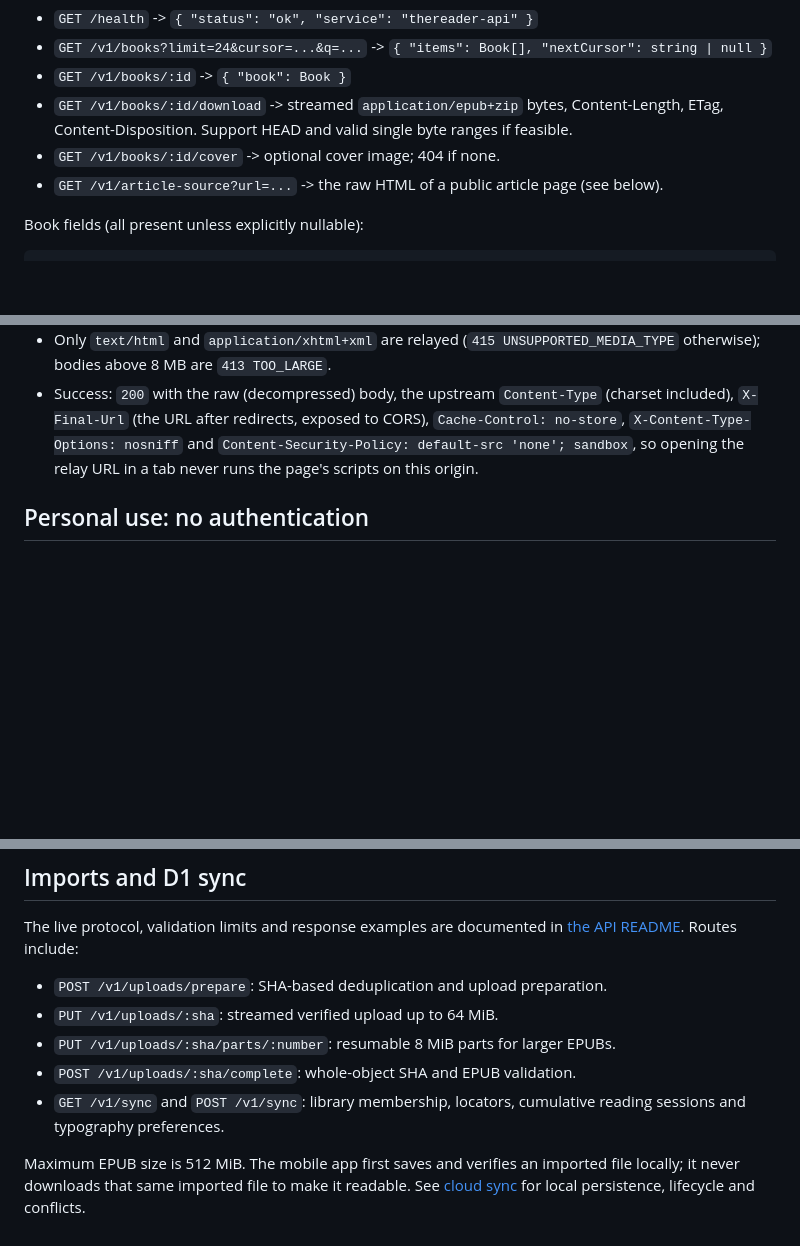
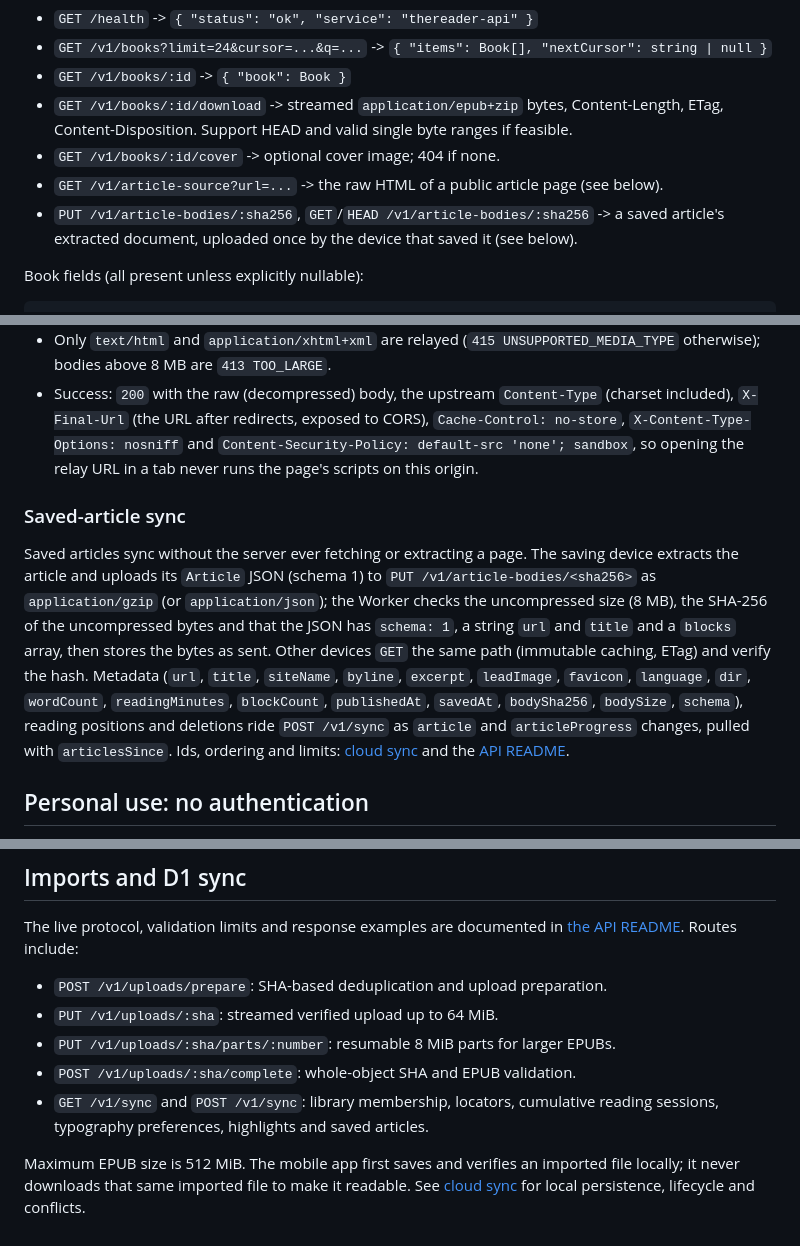
Before and after one commit to vkpdeveloper/thereader, a Markdown page: docs/api-contract.md, 3 parts joined by grey strips. GitHub-like rendering; blank space fills up the shorter version.

```diff
--- a/docs/api-contract.md
+++ b/docs/api-contract.md
@@ -30,6 +30,8 @@ Paths are versioned beneath `/v1`.
   ETag, Content-Disposition. Support HEAD and valid single byte ranges if feasible.
 - `GET /v1/books/:id/cover` -> optional cover image; 404 if none.
 - `GET /v1/article-source?url=...` -> the raw HTML of a public article page (see below).
+- `PUT /v1/article-bodies/:sha256`, `GET`/`HEAD /v1/article-bodies/:sha256` -> a saved
+  article's extracted document, uploaded once by the device that saved it (see below).
 
 Book fields (all present unless explicitly nullable):
 
@@ -82,6 +84,23 @@ parses the page; clients decode, extract and store the article themselves.
   `Content-Security-Policy: default-src 'none'; sandbox`, so opening the relay
   URL in a tab never runs the page's scripts on this origin.
 
+### Saved-article sync
+
+Saved articles sync without the server ever fetching or extracting a page.
+The saving device extracts the article and uploads its `Article` JSON
+(schema 1) to `PUT /v1/article-bodies/<sha256>` as `application/gzip` (or
+`application/json`); the Worker checks the uncompressed size (8 MB), the
+SHA-256 of the uncompressed bytes and that the JSON has `schema: 1`, a string
+`url` and `title` and a `blocks` array, then stores the bytes as sent. Other
+devices `GET` the same path (immutable caching, ETag) and verify the hash.
+Metadata (`url`, `title`, `siteName`, `byline`, `excerpt`, `leadImage`,
+`favicon`, `language`, `dir`, `wordCount`, `readingMinutes`, `blockCount`,
+`publishedAt`, `savedAt`, `bodySha256`, `bodySize`, `schema`), reading
+positions and deletions ride `POST /v1/sync` as `article` and
+`articleProgress` changes, pulled with `articlesSince`. Ids, ordering and
+limits: [cloud sync](cloud-sync.md#saved-articles) and the
+[API README](../apps/api/README.md).
+
 ## Personal use: no authentication
 
 The user explicitly requires no login or authentication flow. All reader endpoints
@@ -129,7 +148,7 @@ The live protocol, validation limits and response examples are documented in
 - `PUT /v1/uploads/:sha/parts/:number`: resumable 8 MiB parts for larger EPUBs.
 - `POST /v1/uploads/:sha/complete`: whole-object SHA and EPUB validation.
 - `GET /v1/sync` and `POST /v1/sync`: library membership, locators, cumulative
-  reading sessions and typography preferences.
+  reading sessions, typography preferences, highlights and saved articles.
 
 Maximum EPUB size is 512 MiB. The mobile app first saves and verifies an imported
 file locally; it never downloads that same imported file to make it readable.
```
Also changed, not shown: docs/cloud-sync.md (+57 -1 lines).
